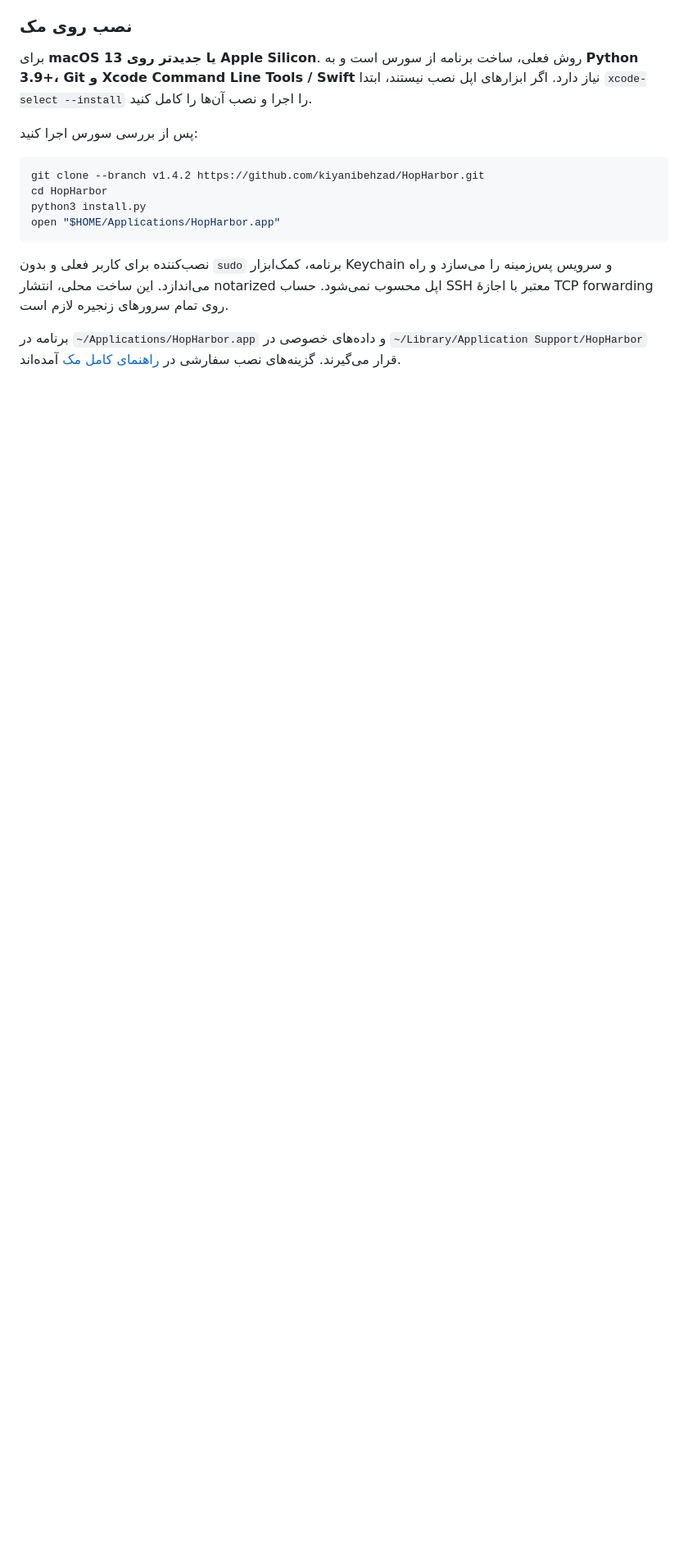
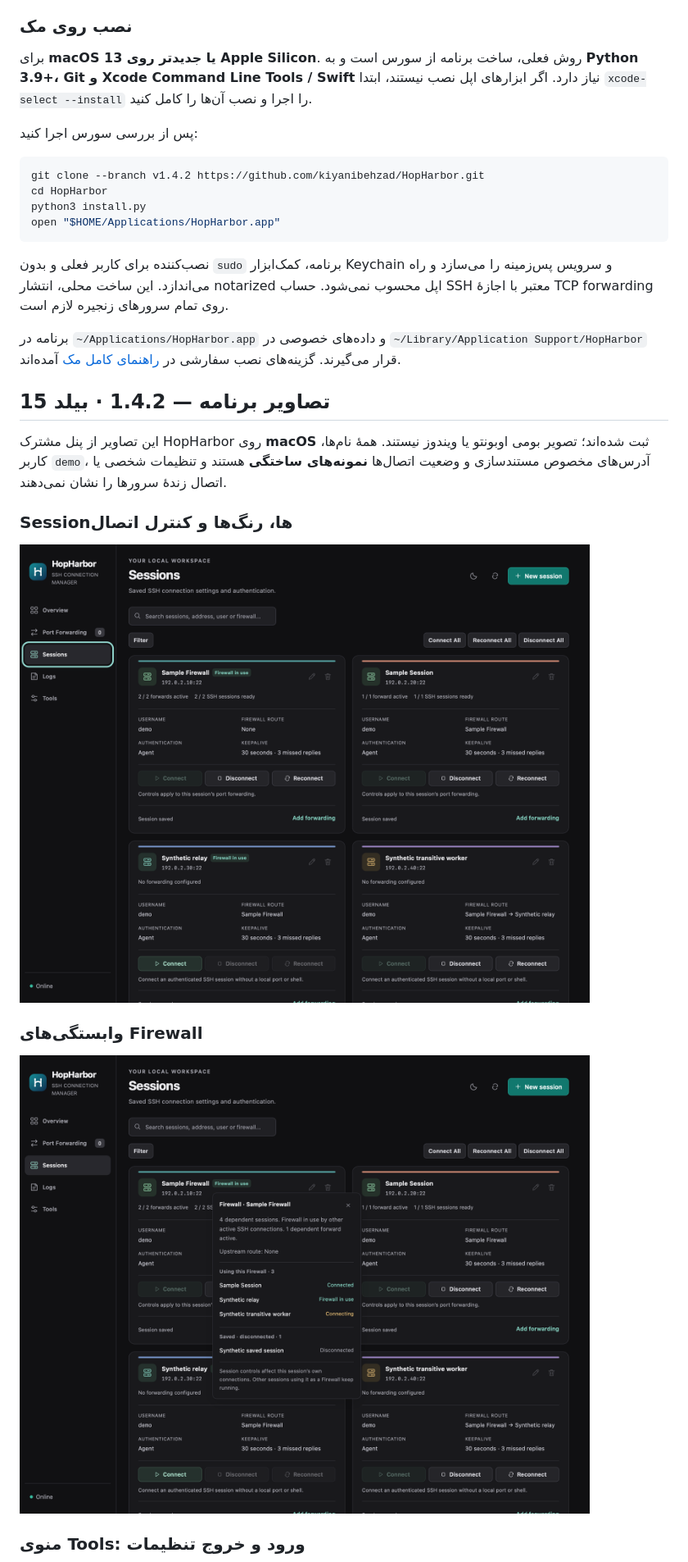
Before and after one commit to kiyanibehzad/HopHarbor, a Markdown page: README.fa.md, the part around one of its changes. Shown at 82% size. GitHub-like rendering; blank space fills up the shorter version.

Commit message:
Consolidate current screenshots in both README guides

```diff
--- a/README.fa.md
+++ b/README.fa.md
@@ -71,3 +71,18 @@ open "$HOME/Applications/HopHarbor.app"
 نصب‌کننده برای کاربر فعلی و بدون `sudo` برنامه، کمک‌ابزار Keychain و سرویس پس‌زمینه را می‌سازد و راه می‌اندازد. این ساخت محلی، انتشار notarized اپل محسوب نمی‌شود. حساب SSH معتبر با اجازهٔ TCP forwarding روی تمام سرورهای زنجیره لازم است.
 
 برنامه در `~/Applications/HopHarbor.app` و داده‌های خصوصی در `~/Library/Application Support/HopHarbor` قرار می‌گیرند. گزینه‌های نصب سفارشی در [راهنمای کامل مک](README.md#macos-installation-details) آمده‌اند.
+
+## تصاویر برنامه — 1.4.2 · بیلد 15
+
+این تصاویر از پنل مشترک HopHarbor روی **macOS** ثبت شده‌اند؛ تصویر بومی اوبونتو یا ویندوز نیستند. همهٔ نام‌ها، کاربر `demo`، آدرس‌های مخصوص مستندسازی و وضعیت اتصال‌ها **نمونه‌های ساختگی** هستند و تنظیمات شخصی یا اتصال زندهٔ سرورها را نشان نمی‌دهند.
+
+### Sessionها، رنگ‌ها و کنترل اتصال
+
+![HopHarbor 1.4.2 روی مک: کارت‌های Session، نوار رنگ و کنترل اتصال با دادهٔ نمایشی ساختگی](docs/images/macos-1.4.2-sessions.png)
+
+### وابستگی‌های Firewall
+
+![HopHarbor 1.4.2 روی مک: جزئیات Firewall و وابستگی مستقیم و چندمرحله‌ای Sessionهای ساختگی](docs/images/macos-1.4.2-firewall.png)
+
+### منوی Tools: ورود و خروج تنظیمات
+
```
Also changed, not shown: other parts of README.fa.md (+1 -10 lines), README.md (+16 -29 lines).
